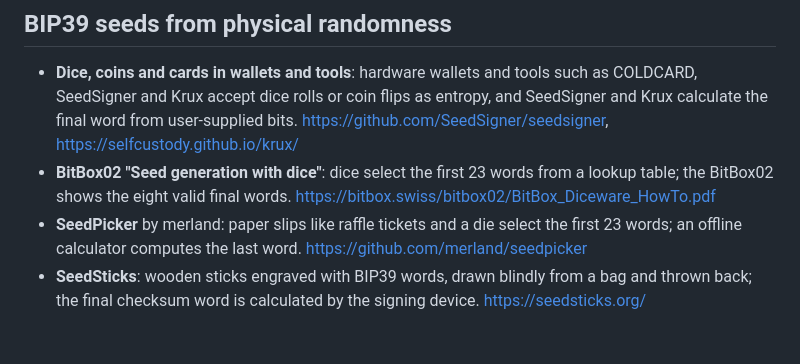
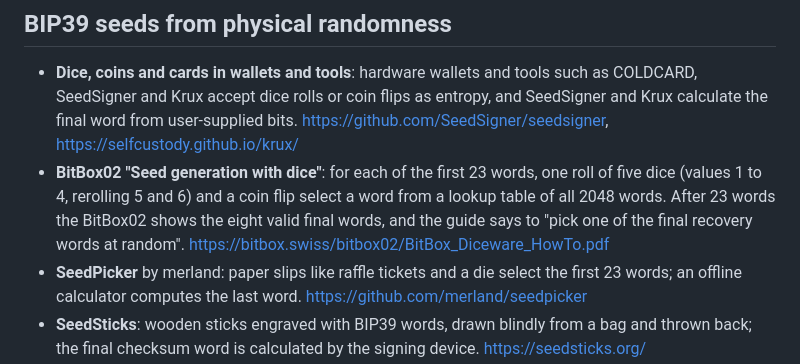
Before and after one commit to mkorun/lottabits, a Markdown page: docs/prior-art.md, the part around the change. Rendered like a GitHub page; blank space fills up the shorter version.

```diff
--- a/docs/prior-art.md
+++ b/docs/prior-art.md
@@ -23,8 +23,10 @@ All sources were accessed in October 2026.
 - **Dice, coins and cards in wallets and tools**: hardware wallets and tools such as COLDCARD, SeedSigner and Krux accept
   dice rolls or coin flips as entropy, and SeedSigner and Krux calculate the final word from user-supplied bits.
   <https://github.com/SeedSigner/seedsigner>, <https://selfcustody.github.io/krux/>
-- **BitBox02 "Seed generation with dice"**: dice select the first 23 words from a lookup table; the BitBox02 shows the eight
-  valid final words. <https://bitbox.swiss/bitbox02/BitBox_Diceware_HowTo.pdf>
+- **BitBox02 "Seed generation with dice"**: for each of the first 23 words, one roll of five dice (values 1 to 4, rerolling
+  5 and 6) and a coin flip select a word from a lookup table of all 2048 words. After 23 words the BitBox02 shows the eight
+  valid final words, and the guide says to "pick one of the final recovery words at random".
+  <https://bitbox.swiss/bitbox02/BitBox_Diceware_HowTo.pdf>
 - **SeedPicker** by merland: paper slips like raffle tickets and a die select the first 23 words; an offline calculator
   computes the last word. <https://github.com/merland/seedpicker>
 - **SeedSticks**: wooden sticks engraved with BIP39 words, drawn blindly from a bag and thrown back; the final checksum word
```
Also changed, not shown: README.md (+3 -3 lines).
